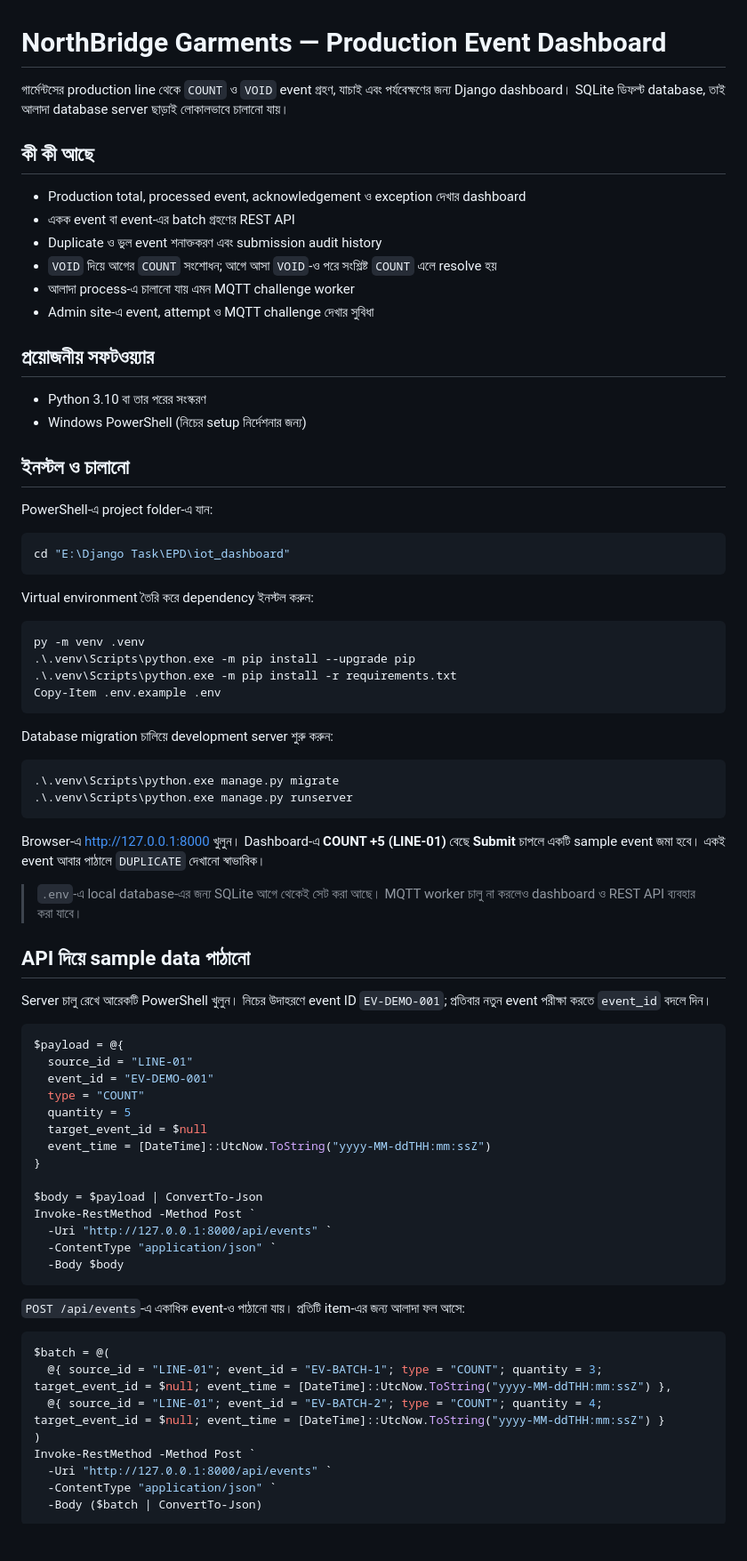
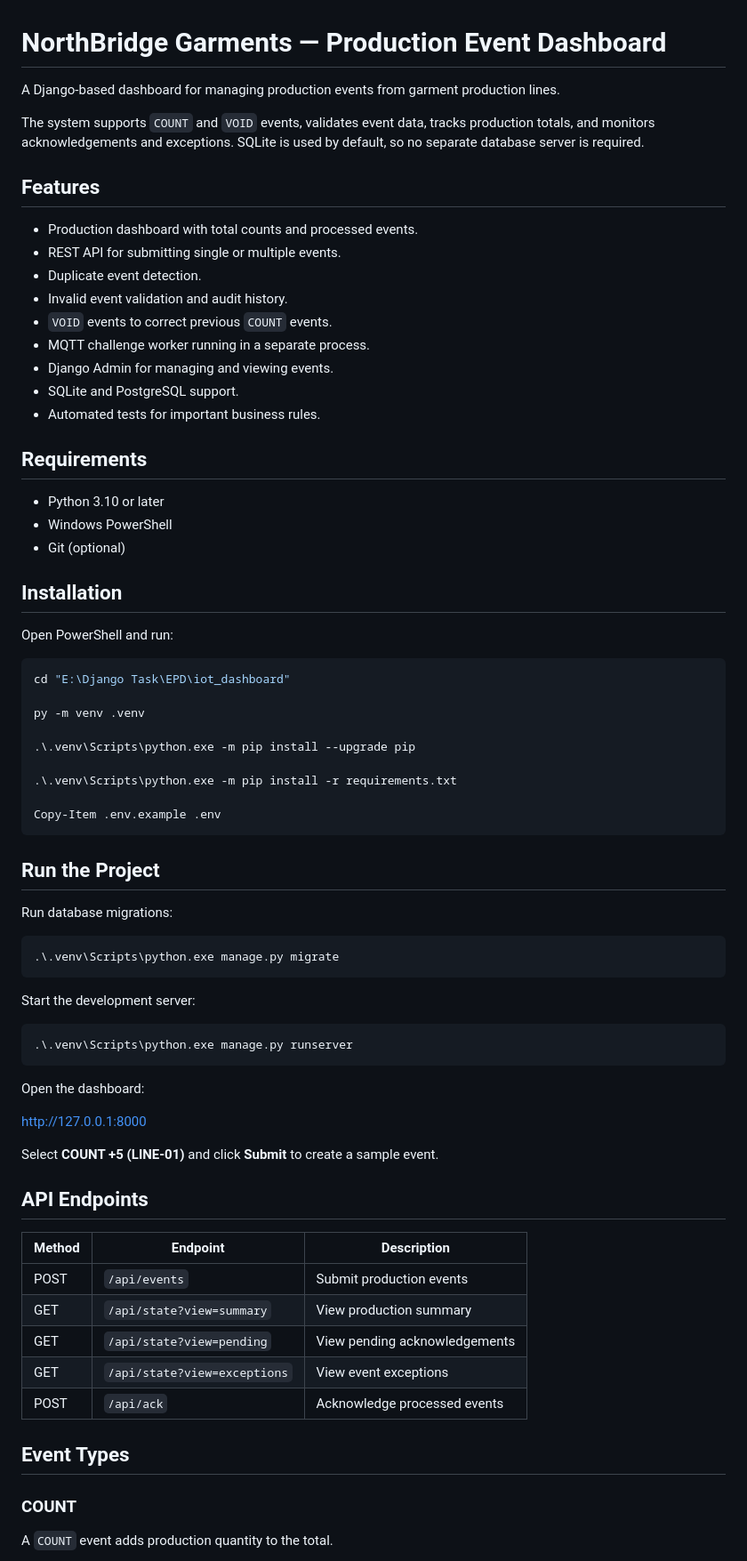
Before and after one commit to Alokkumarpaul106/Event_processing_Dashbroad, a Markdown page: README.md, the part around one of its changes. Shown at 89% size. GitHub-like rendering; blank space fills up the shorter version.

Commit message:
Finish assessment runbook in README

````diff
--- a/README.md
+++ b/README.md
@@ -1,80 +1,76 @@
 # NorthBridge Garments — Production Event Dashboard
 
-গার্মেন্টসের production line থেকে `COUNT` ও `VOID` event গ্রহণ, যাচাই এবং পর্যবেক্ষণের জন্য Django dashboard। SQLite ডিফল্ট database, তাই আলাদা database server ছাড়াই লোকালভাবে চালানো যায়।
+A Django-based dashboard for managing production events from garment production lines.
 
-## কী কী আছে
+The system supports `COUNT` and `VOID` events, validates event data, tracks production totals, and monitors acknowledgements and exceptions. SQLite is used by default, so no separate database server is required.
 
-- Production total, processed event, acknowledgement ও exception দেখার dashboard
-- একক event বা event-এর batch গ্রহণের REST API
-- Duplicate ও ভুল event শনাক্তকরণ এবং submission audit history
-- `VOID` দিয়ে আগের `COUNT` সংশোধন; আগে আসা `VOID`-ও পরে সংশ্লিষ্ট `COUNT` এলে resolve হয়
-- আলাদা process-এ চালানো যায় এমন MQTT challenge worker
-- Admin site-এ event, attempt ও MQTT challenge দেখার সুবিধা
+## Features
 
-## প্রয়োজনীয় সফটওয়্যার
+* Production dashboard with total counts and processed events.
+* REST API for submitting single or multiple events.
+* Duplicate event detection.
+* Invalid event validation and audit history.
+* `VOID` events to correct previous `COUNT` events.
+* MQTT challenge worker running in a separate process.
+* Django Admin for managing and viewing events.
+* SQLite and PostgreSQL support.
+* Automated tests for important business rules.
 
-- Python 3.10 বা তার পরের সংস্করণ
-- Windows PowerShell (নিচের setup নির্দেশনার জন্য)
+## Requirements
 
-## ইনস্টল ও চালানো
+* Python 3.10 or later
+* Windows PowerShell
+* Git (optional)
 
-PowerShell-এ project folder-এ যান:
+## Installation
+
+Open PowerShell and run:
 
 ```powershell
 cd "E:\Django Task\EPD\iot_dashboard"
-```
 
-Virtual environment তৈরি করে dependency ইনস্টল করুন:
+py -m venv .venv
 
-```powershell
-py -m venv .venv
 .\.venv\Scripts\python.exe -m pip install --upgrade pip
+
 .\.venv\Scripts\python.exe -m pip install -r requirements.txt
+
 Copy-Item .env.example .env
 ```
 
-Database migration চালিয়ে development server শুরু করুন:
+## Run the Project
+
+Run database migrations:
 
 ```powershell
 .\.venv\Scripts\python.exe manage.py migrate
+```
+
+Start the development server:
+
+```powershell
 .\.venv\Scripts\python.exe manage.py runserver
 ```
 
-Browser-এ <http://127.0.0.1:8000> খুলুন। Dashboard-এ **COUNT +5 (LINE-01)** বেছে **Submit** চাপলে একটি sample event জমা হবে। একই event আবার পাঠালে `DUPLICATE` দেখানো স্বাভাবিক।
+Open the dashboard:
 
-> `.env`-এ local database-এর জন্য SQLite আগে থেকেই সেট করা আছে। MQTT worker চালু না করলেও dashboard ও REST API ব্যবহার করা যাবে।
+http://127.0.0.1:8000
 
-## API দিয়ে sample data পাঠানো
+Select **COUNT +5 (LINE-01)** and click **Submit** to create a sample event.
 
-Server চালু রেখে আরেকটি PowerShell খুলুন। নিচের উদাহরণে event ID `EV-DEMO-001`; প্রতিবার নতুন event পরীক্ষা করতে `event_id` বদলে দিন।
+## API Endpoints
 
-```powershell
-$payload = @{
-  source_id = "LINE-01"
-  event_id = "EV-DEMO-001"
-  type = "COUNT"
-  quantity = 5
-  target_event_id = $null
-  event_time = [DateTime]::UtcNow.ToString("yyyy-MM-ddTHH:mm:ssZ")
-}
+| Method | Endpoint                     | Description                   |
+| ------ | ---------------------------- | ----------------------------- |
+| POST   | `/api/events`                | Submit production events      |
+| GET    | `/api/state?view=summary`    | View production summary       |
+| GET    | `/api/state?view=pending`    | View pending acknowledgements |
+| GET    | `/api/state?view=exceptions` | View event exceptions         |
+| POST   | `/api/ack`                   | Acknowledge processed events  |
 
-$body = $payload | ConvertTo-Json
-Invoke-RestMethod -Method Post `
-  -Uri "http://127.0.0.1:8000/api/events" `
-  -ContentType "application/json" `
-  -Body $body
-```
+## Event Types
 
-`POST /api/events`-এ একাধিক event-ও পাঠানো যায়। প্রতিটি item-এর জন্য আলাদা ফল আসে:
+### COUNT
 
-```powershell
-$batch = @(
-  @{ source_id = "LINE-01"; event_id = "EV-BATCH-1"; type = "COUNT"; quantity = 3; target_event_id = $null; event_time = [DateTime]::UtcNow.ToString("yyyy-MM-ddTHH:mm:ssZ") },
-  @{ source_id = "LINE-01"; event_id = "EV-BATCH-2"; type = "COUNT"; quantity = 4; target_event_id = $null; event_time = [DateTime]::UtcNow.ToString("yyyy-MM-ddTHH:mm:ssZ") }
-)
-Invoke-RestMethod -Method Post `
-  -Uri "http://127.0.0.1:8000/api/events" `
-  -ContentType "application/json" `
-  -Body ($batch | ConvertTo-Json)
-```
+A `COUNT` event adds production quantity to the total.
 
````
Also changed, not shown: other parts of README.md (+130 -99 lines).
